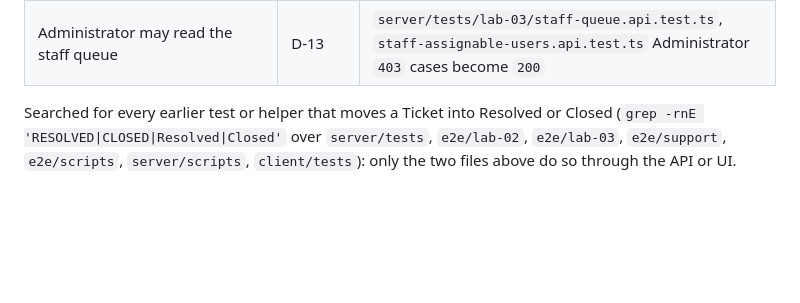
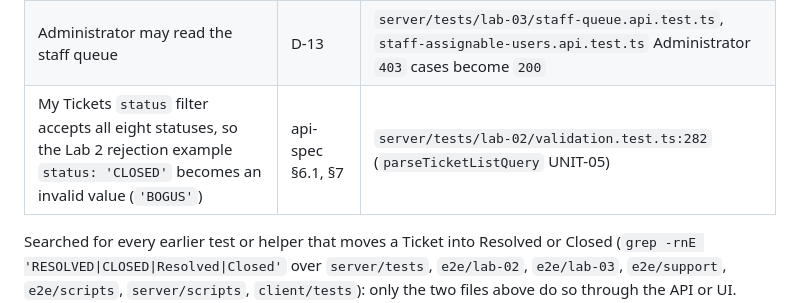
Before and after one commit to N0TAW00D/TokTickIT, a Markdown page: docs/lab-04/tests.md, the part around the change. GitHub-like rendering; blank space fills up the shorter version.

Commit message:
docs(lab-04): list the widened My Tickets status filter as a permitted test edit
api-spec §6.1/§7 widen the status filter to all eight values, so the Lab 2 parser example that expected CLOSED to be rejected now uses an invalid value. tests.md §4.2 omitted it.

Refs #97

```diff
--- a/docs/lab-04/tests.md
+++ b/docs/lab-04/tests.md
@@ -303,6 +303,7 @@ and a search for the forbidden-state links.
 | Seed one `COMPLETED` Action (with an Owner already present) on the Ticket before the transition into Resolved (BR-17, D-06, D-27); a following Resolved→Closed then passes BR-40 because no Action is open | D-06, D-27 | `server/tests/lab-03/ticket-status.api.test.ts` `PERMITTED_TRANSITIONS` rows `OPEN→RESOLVED` (:143), `IN_PROGRESS→RESOLVED` (:146), `WAITING_FOR_REQUESTER→RESOLVED` (:149), `REOPENED→RESOLVED` (:156), exercised by the `it.each` at :191; `e2e/lab-03/submission-evidence.spec.ts:670-686` (OPEN→RESOLVED→CLOSED through the UI). The seeded-RESOLVED rows `RESOLVED→CLOSED/REOPENED` (:151-152) and `CLOSED→REOPENED` (:153) need no edit, and `NEW→RESOLVED` (:234) still expects `409 INVALID_TRANSITION` |
 | Send `version` on `PATCH …/status`, `/owner`, `/it-priority` | D-18 | `server/tests/lab-03/ticket-status.api.test.ts`, `ticket-owner.api.test.ts`, `ticket-it-priority.api.test.ts`, and any E2E helper that calls them |
 | Administrator may read the staff queue | D-13 | `server/tests/lab-03/staff-queue.api.test.ts`, `staff-assignable-users.api.test.ts` Administrator `403` cases become `200` |
+| My Tickets `status` filter accepts all eight statuses, so the Lab 2 rejection example `status: 'CLOSED'` becomes an invalid value (`'BOGUS'`) | api-spec §6.1, §7 | `server/tests/lab-02/validation.test.ts:282` (`parseTicketListQuery` UNIT-05) |
 
 Searched for every earlier test or helper that moves a Ticket into Resolved or Closed (`grep -rnE 'RESOLVED|CLOSED|Resolved|Closed'` over `server/tests`, `e2e/lab-02`, `e2e/lab-03`, `e2e/support`, `e2e/scripts`, `server/scripts`, `client/tests`): only the two files above do so through the API or UI. Client tests mock the API and are unaffected; the e2e support fixtures and `server/scripts` write status directly and bypass the gate.
 
```
